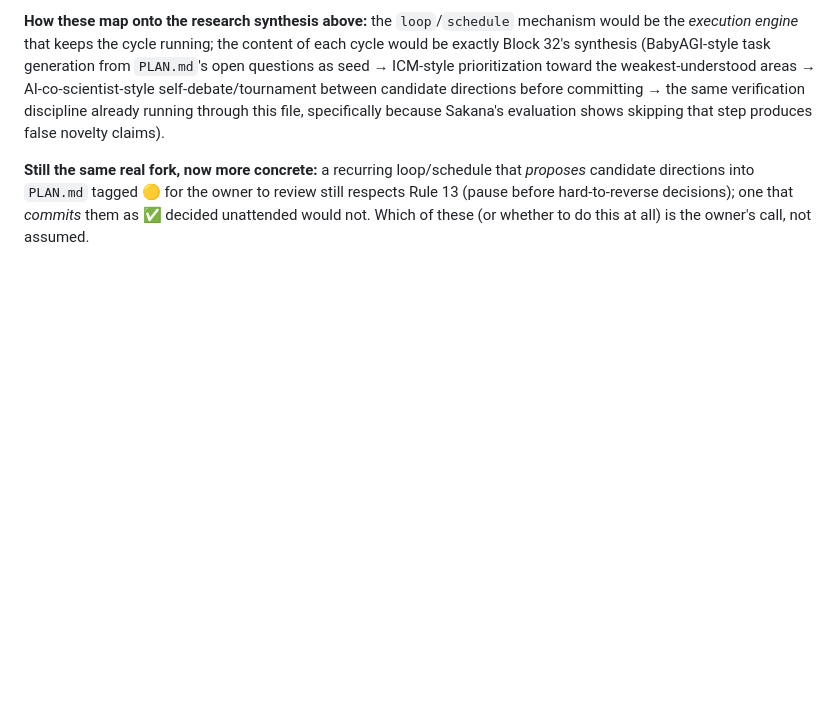
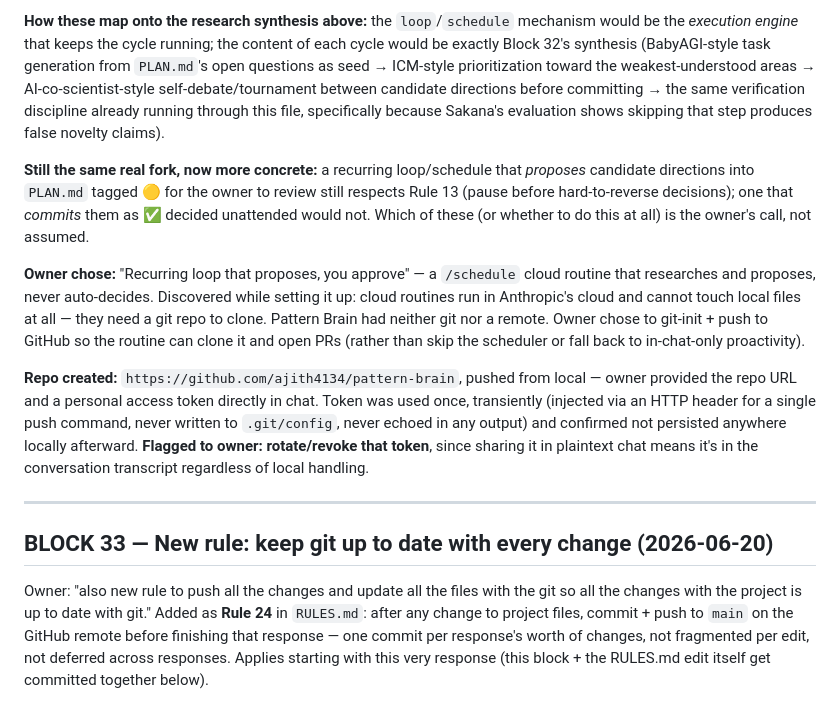
Before and after one commit to ajith4134/pattern-brain, a Markdown page: DISCUSSION_NOTES.md, the part around the change. Rendered like a GitHub page; blank space fills up the shorter version.

Commit message:
Add Rule 24 (keep git up to date with every change); log Blocks 32-33

```diff
--- a/DISCUSSION_NOTES.md
+++ b/DISCUSSION_NOTES.md
@@ -605,3 +605,13 @@ Owner: "search online and... find any rule that can take my place of how i just
 **How these map onto the research synthesis above:** the `loop`/`schedule` mechanism would be the *execution engine* that keeps the cycle running; the content of each cycle would be exactly Block 32's synthesis (BabyAGI-style task generation from `PLAN.md`'s open questions as seed → ICM-style prioritization toward the weakest-understood areas → AI-co-scientist-style self-debate/tournament between candidate directions before committing → the same verification discipline already running through this file, specifically because Sakana's evaluation shows skipping that step produces false novelty claims).
 
 **Still the same real fork, now more concrete:** a recurring loop/schedule that *proposes* candidate directions into `PLAN.md` tagged 🟡 for the owner to review still respects Rule 13 (pause before hard-to-reverse decisions); one that *commits* them as ✅ decided unattended would not. Which of these (or whether to do this at all) is the owner's call, not assumed.
+
+**Owner chose:** "Recurring loop that proposes, you approve" — a `/schedule` cloud routine that researches and proposes, never auto-decides. Discovered while setting it up: cloud routines run in Anthropic's cloud and cannot touch local files at all — they need a git repo to clone. Pattern Brain had neither git nor a remote. Owner chose to git-init + push to GitHub so the routine can clone it and open PRs (rather than skip the scheduler or fall back to in-chat-only proactivity).
+
+**Repo created:** `https://github.com/ajith4134/pattern-brain`, pushed from local — owner provided the repo URL and a personal access token directly in chat. Token was used once, transiently (injected via an HTTP header for a single push command, never written to `.git/config`, never echoed in any output) and confirmed not persisted anywhere locally afterward. **Flagged to owner: rotate/revoke that token**, since sharing it in plaintext chat means it's in the conversation transcript regardless of local handling.
+
+---
+
+## BLOCK 33 — New rule: keep git up to date with every change (2026-06-20)
+
+Owner: "also new rule to push all the changes and update all the files with the git so all the changes with the project is up to date with git." Added as **Rule 24** in `RULES.md`: after any change to project files, commit + push to `main` on the GitHub remote before finishing that response — one commit per response's worth of changes, not fragmented per edit, not deferred across responses. Applies starting with this very response (this block + the RULES.md edit itself get committed together below).
```
Also changed, not shown: RULES.md (+7 -0 lines).
